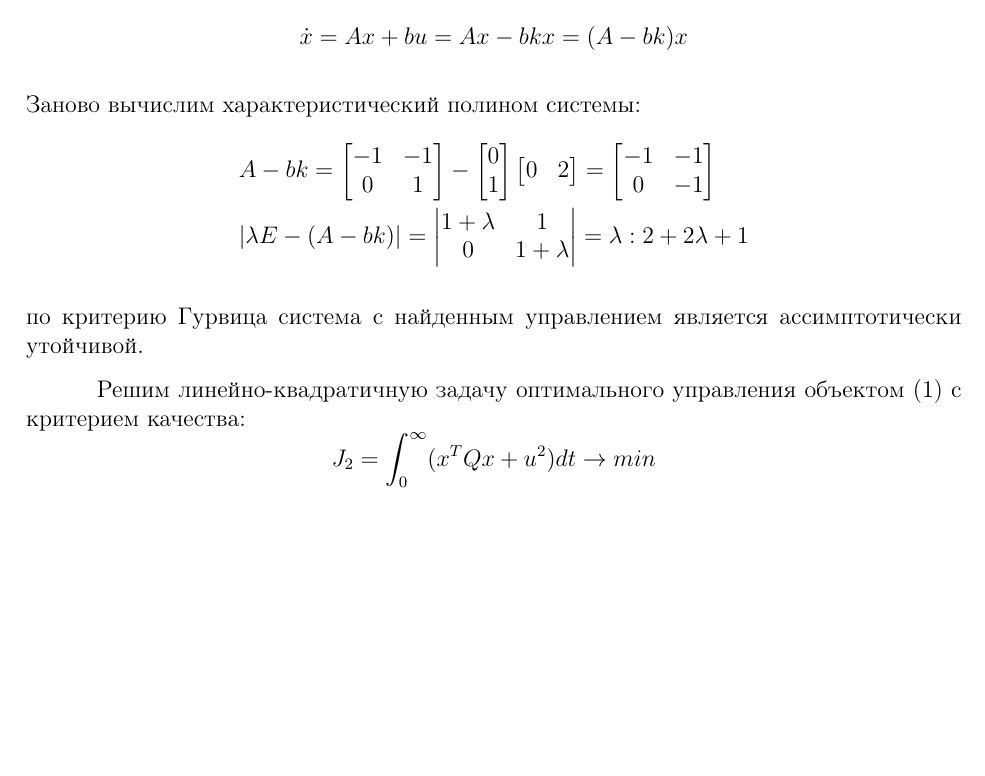
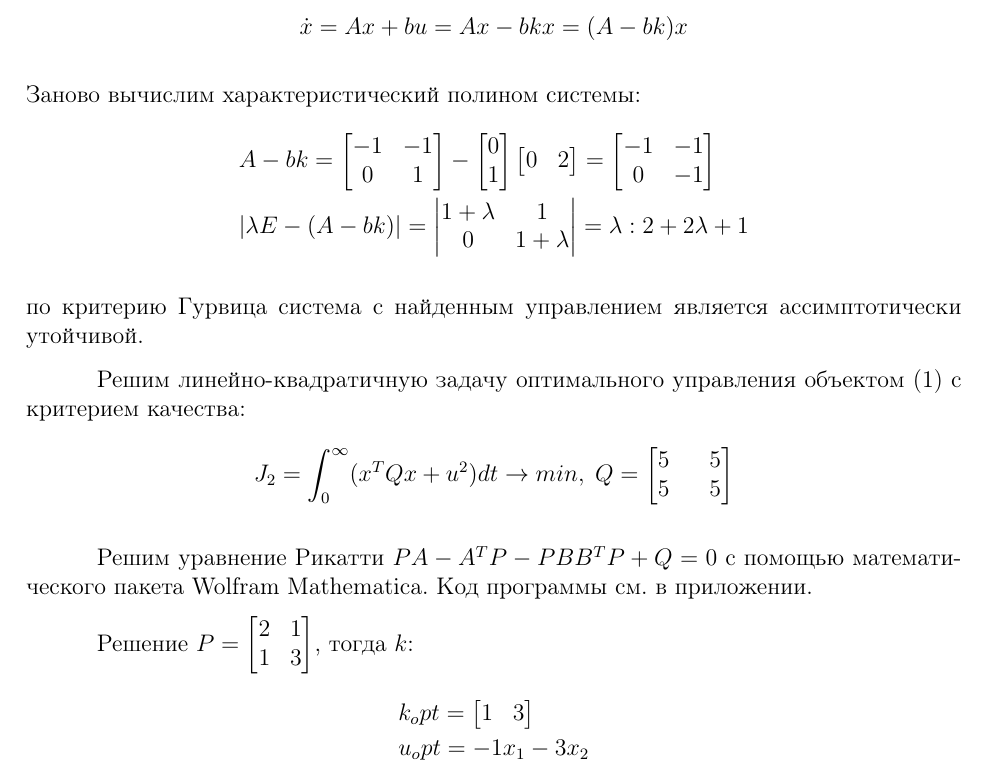
Before and after one commit to tonykolomeytsev/omr3, a LaTeX document (index.tex, which reads chapter_x4/chapter_x4.tex): part of page 6 of 6, cut so that both start at the same text, the shorter picture padded with empty space. Compiled offline with pdfLaTeX; a LaTeX package or settings file that is missing is left out.

Commit message:
Дополнен третий пункт

```diff
--- a/chapter_x4/chapter_x4.tex
+++ b/chapter_x4/chapter_x4.tex
@@ -88,5 +88,17 @@ $$ \dot{x}=Ax+bu=Ax-bkx=(A-bk)x $$
 
 Решим линейно-квадратичную задачу оптимального управления объектом (1) с критерием качества:
 $$
-J_2=\int^{\infty}_0 (x^T Qx+u^2) dt \rightarrow min
+J_2=\int^{\infty}_0 (x^T Qx+u^2) dt \rightarrow min, \; Q = \begin{bmatrix}
+    5 && 5 \\ 5 && 5
+\end{bmatrix}
 $$
+
+Решим уравнение Рикатти $ PA - A^T P - PBB^T P + Q = 0 $ с помощью математического пакета \textit{Wolfram Mathematica}. Код программы см. в приложении.
+
+Решение $ P = \begin{bmatrix} 2 & 1 \\ 1 & 3 \end{bmatrix} $, тогда $ k $:
+\begin{align*}
+    &k_opt = \begin{bmatrix}
+        1 & 3
+    \end{bmatrix} \\
+    &u_opt = -1x_1 -3x_2
+\end{align*}
```
Also changed, not shown: 2 other files.
